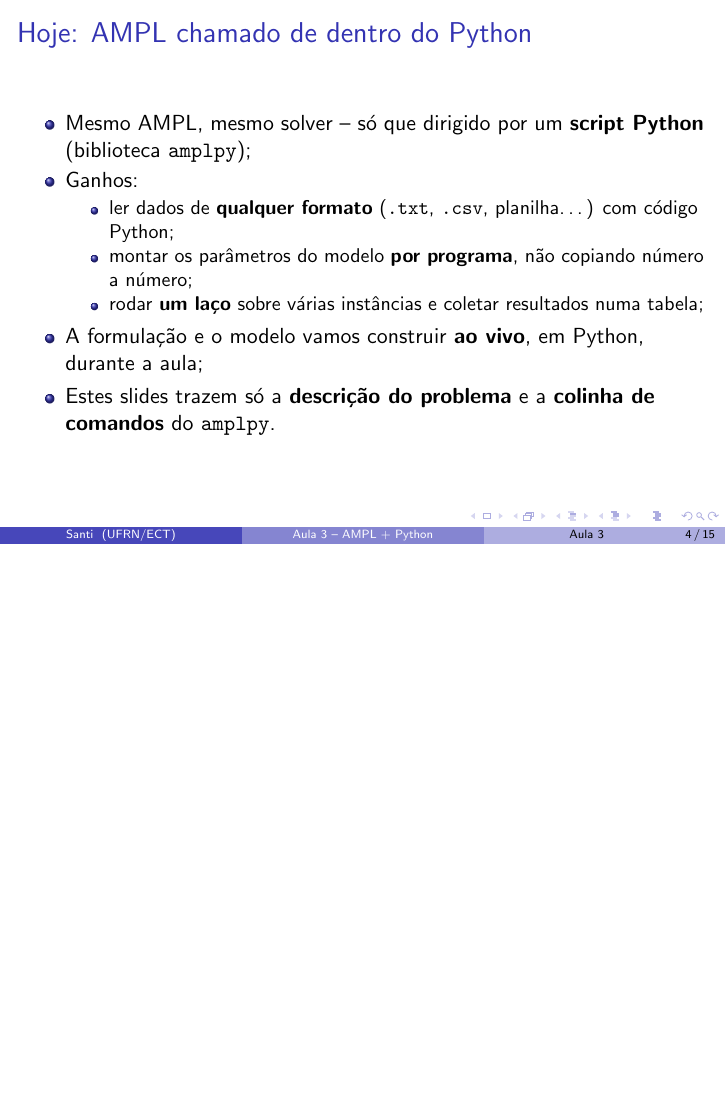
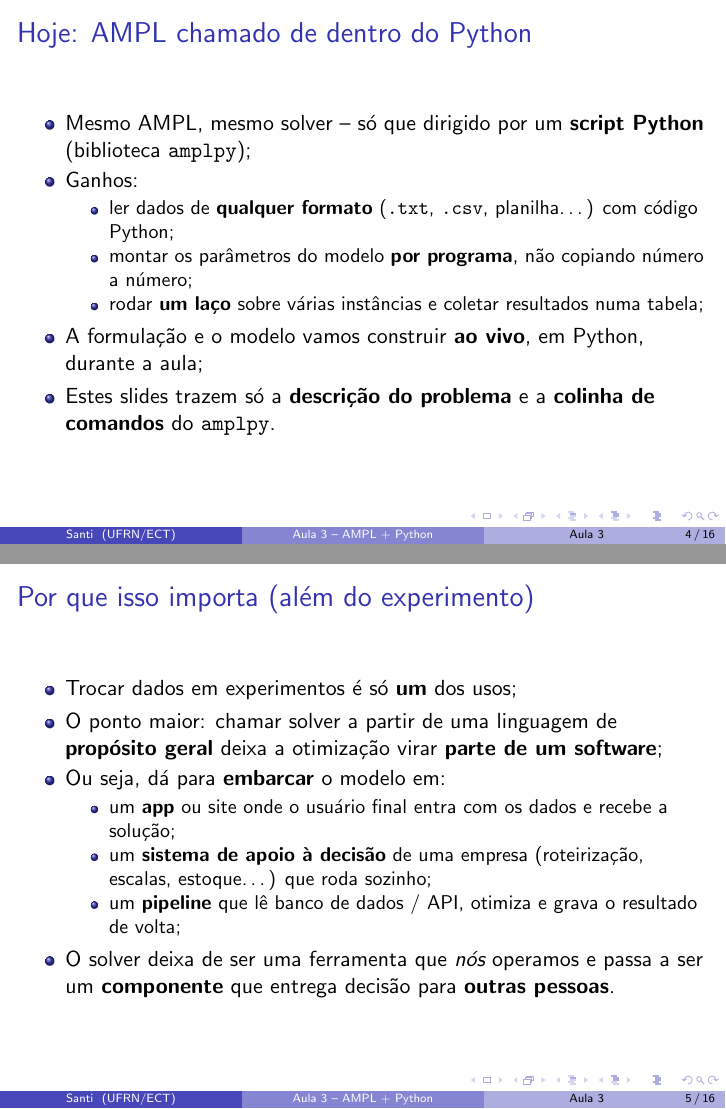
Before and after one commit to santiect/ect2524, LaTeX slides (content/aulas/03-transbordo-facilidades/slides/aula03.tex): page 4 of 15 before the commit and pages 4 and 5 of 16 after it, the two joined at a grey line, the shorter picture padded with empty space. Compiled offline with pdfLaTeX.

Commit message:
Aula 3: slide sobre embarcar otimização em software, não só experimentos
Acrescenta um frame "Por que isso importa (além do experimento)":
chamar o solver de uma linguagem de propósito geral permite embarcar o
modelo em apps, sistemas de apoio à decisão e pipelines que entregam a
solução ao usuário final -- a troca de dados em experimentos é só um dos
usos.

Co-Authored-By: Claude Sonnet 5 <noreply@anthropic.com>

```diff
--- a/content/aulas/03-transbordo-facilidades/slides/aula03.tex
+++ b/content/aulas/03-transbordo-facilidades/slides/aula03.tex
@@ -80,6 +80,28 @@
 			em Python, durante a aula;
 		\item Estes slides trazem só a \textbf{descrição do problema} e a
 			\textbf{colinha de comandos} do \texttt{amplpy}.
+	\end{itemize}
+\end{frame}
+
+\begin{frame}
+	\frametitle{Por que isso importa (além do experimento)}
+	\begin{itemize}
+		\item Trocar dados em experimentos é só \textbf{um} dos usos;
+		\item O ponto maior: chamar solver a partir de uma linguagem de
+			\textbf{propósito geral} deixa a otimização virar
+			\textbf{parte de um software};
+		\item Ou seja, dá para \textbf{embarcar} o modelo em:
+		\begin{itemize}
+			\item um \textbf{app} ou site onde o usuário final entra com
+				os dados e recebe a solução;
+			\item um \textbf{sistema de apoio à decisão} de uma empresa
+				(roteirização, escalas, estoque\dots) que roda sozinho;
+			\item um \textbf{pipeline} que lê banco de dados / API,
+				otimiza e grava o resultado de volta;
+		\end{itemize}
+		\item O solver deixa de ser uma ferramenta que \emph{nós}
+			operamos e passa a ser um \textbf{componente} que entrega
+			decisão para \textbf{outras pessoas}.
 	\end{itemize}
 \end{frame}
 
```
